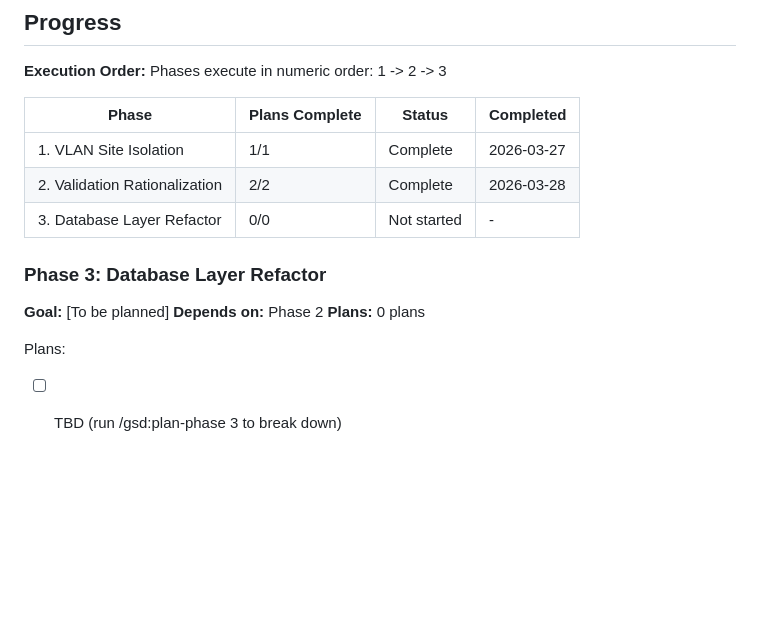
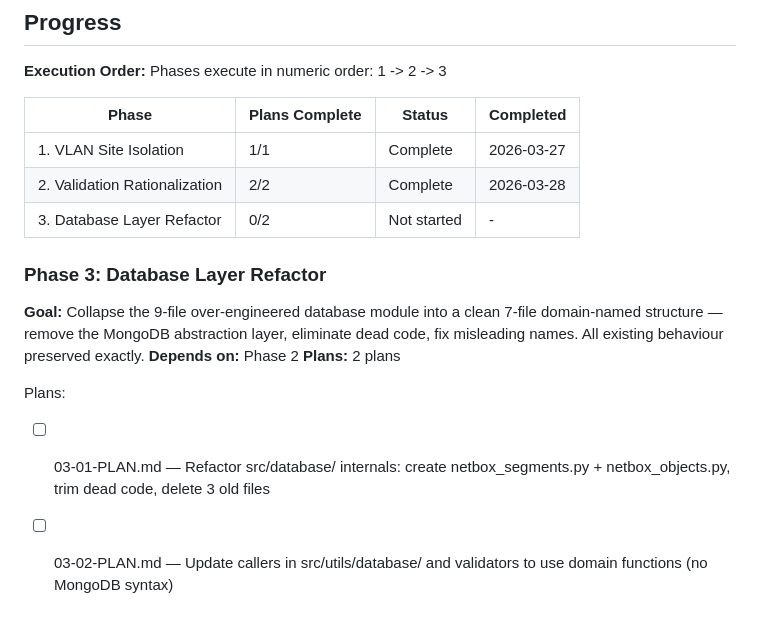
Before and after one commit to roiblum1/segments_db, a Markdown page: .planning/ROADMAP.md, the part around the change. Rendered like a GitHub page; blank space fills up the shorter version.

Commit message:
docs(03-database-layer-refactor): create phase plan

```diff
--- a/.planning/ROADMAP.md
+++ b/.planning/ROADMAP.md
@@ -72,13 +72,15 @@ Phases execute in numeric order: 1 -> 2 -> 3
 |---|---|---|---|
 | 1. VLAN Site Isolation | 1/1 | Complete | 2026-03-27 |
 | 2. Validation Rationalization | 2/2 | Complete | 2026-03-28 |
-| 3. Database Layer Refactor | 0/0 | Not started | - |
+| 3. Database Layer Refactor | 0/2 | Not started | - |
 
 ### Phase 3: Database Layer Refactor
 
-**Goal:** [To be planned]
+**Goal:** Collapse the 9-file over-engineered database module into a clean 7-file domain-named structure — remove the MongoDB abstraction layer, eliminate dead code, fix misleading names. All existing behaviour preserved exactly.
 **Depends on:** Phase 2
-**Plans:** 0 plans
+**Plans:** 2 plans
 
 Plans:
-- [ ] TBD (run /gsd:plan-phase 3 to break down)
+
+- [ ] 03-01-PLAN.md — Refactor src/database/ internals: create netbox_segments.py + netbox_objects.py, trim dead code, delete 3 old files
+- [ ] 03-02-PLAN.md — Update callers in src/utils/database/ and validators to use domain functions (no MongoDB syntax)
```
Also changed, not shown: 2 other files.
